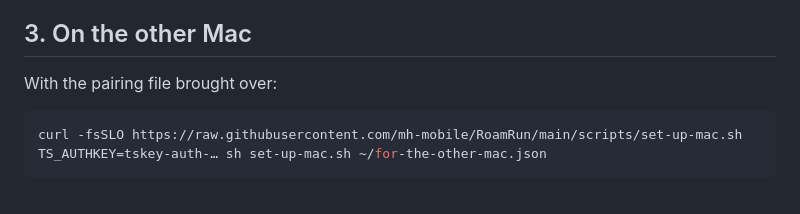
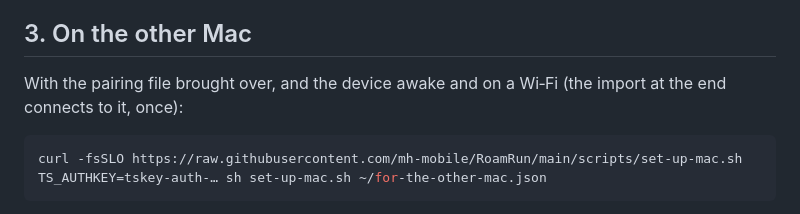
Before and after one commit to mh-mobile/RoamRun, a Markdown page: docs/another-mac.md, the part around the change. Rendered like a GitHub page.

Commit message:
The device has to be awake and on a Wi‑Fi when the script imports: said where the script is run
Co-Authored-By: Claude Fable 5.1 <noreply@anthropic.com>

````diff
--- a/docs/another-mac.md
+++ b/docs/another-mac.md
@@ -47,7 +47,8 @@ the key a tag and write a grant for that tag in your tailnet's policy.
 
 ## 3. On the other Mac
 
-With the pairing file brought over:
+With the pairing file brought over, and the device awake and on a Wi‑Fi (the import at the end
+connects to it, once):
 
 ```sh
 curl -fsSLO https://raw.githubusercontent.com/mh-mobile/RoamRun/main/scripts/set-up-mac.sh
````
